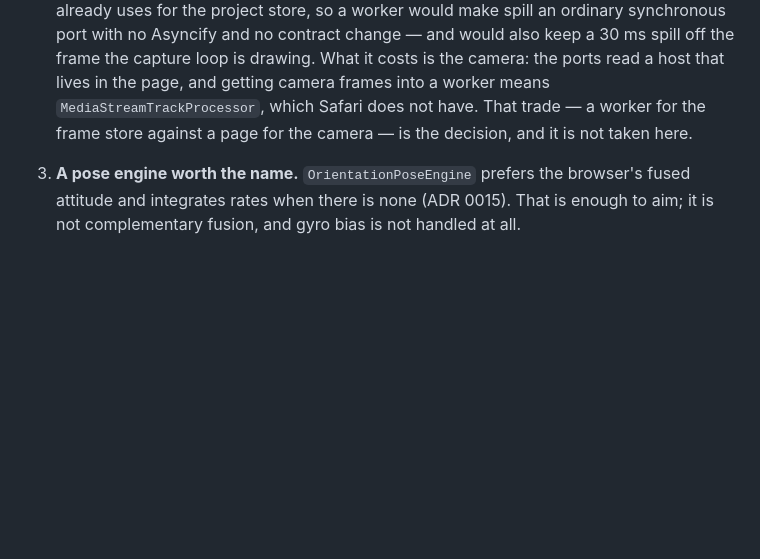
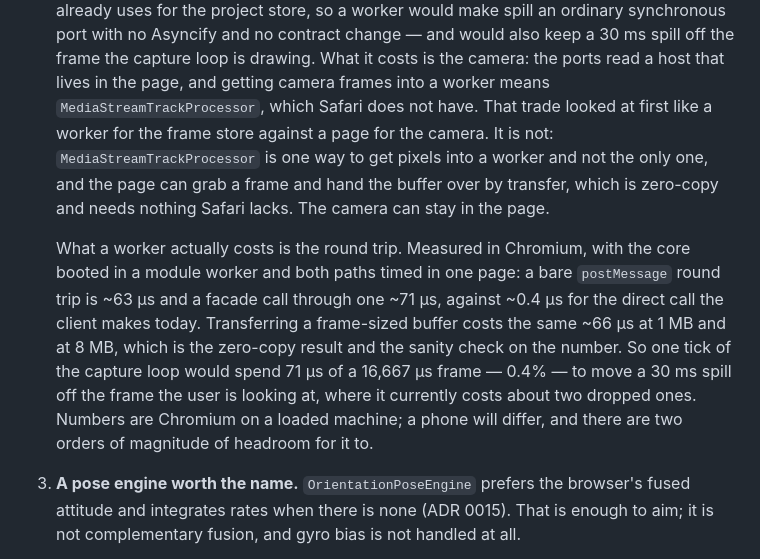
Before and after one commit to h3ll5ur7er/sphanorama, a Markdown page: docs/06-roadmap.md, the part around the change. Rendered like a GitHub page; blank space fills up the shorter version.

Commit message:
Price the worker, and correct the reason it looked expensive
The last note said the trade was a worker for the frame store against a page for the
camera, because MediaStreamTrackProcessor is Chromium-only. That was wrong, and wrong in
the direction that would have decided this badly: it is one way to get pixels into a
worker and not the only one. The page can grab a frame and hand the buffer over by
transfer, which is zero-copy and needs nothing Safari lacks. The camera stays in the
page, and iOS was never the constraint.

What a worker actually costs is the round trip, so this measures it. The core boots in a
module worker -- itself worth knowing -- and with both paths timed in one page, a bare
postMessage round trip is ~63 us and a facade call through one ~71 us, against ~0.4 us
for the direct call the client makes today. Transferring a frame-sized buffer costs the
same ~66 us at 1 MB as at 8 MB, which is the zero-copy result and the check that the
number means what it says.

Put against the frame it has to fit in, one tick would spend 71 us of 16,667 -- 0.4% --
to move a 30 ms spill off the frame the user is watching, where it currently costs about
two dropped ones. The ratio to today's call is large and the ratio that matters is not.

Chromium on a loaded machine, so a phone will differ; there are two orders of magnitude
of headroom for it to. The decision itself is still open, and this only makes it cheap
to take.

Co-Authored-By: Claude Opus 5 <noreply@anthropic.com>
Claude-Session: https://claude.ai/code/session_01S8JsWaSbqFmrXZHXEJoXcp

```diff
--- a/docs/06-roadmap.md
+++ b/docs/06-roadmap.md
@@ -88,8 +88,19 @@ What is left before Phase 1 can start in earnest, in the order it blocks:
    contract change — and would also keep a 30 ms spill off the frame the capture loop is drawing.
    What it costs is the camera: the ports read a host that lives in the page, and getting camera
    frames into a worker means `MediaStreamTrackProcessor`, which Safari does not have. That
-   trade — a worker for the frame store against a page for the camera — is the decision, and it
-   is not taken here.
+   trade looked at first like a worker for the frame store against a page for the camera. It is
+   not: `MediaStreamTrackProcessor` is one way to get pixels into a worker and not the only one,
+   and the page can grab a frame and hand the buffer over by transfer, which is zero-copy and
+   needs nothing Safari lacks. The camera can stay in the page.
+
+   What a worker actually costs is the round trip. Measured in Chromium, with the core booted in
+   a module worker and both paths timed in one page: a bare `postMessage` round trip is ~63 µs
+   and a facade call through one ~71 µs, against ~0.4 µs for the direct call the client makes
+   today. Transferring a frame-sized buffer costs the same ~66 µs at 1 MB and at 8 MB, which is
+   the zero-copy result and the sanity check on the number. So one tick of the capture loop would
+   spend 71 µs of a 16,667 µs frame — 0.4% — to move a 30 ms spill off the frame the user is
+   looking at, where it currently costs about two dropped ones. Numbers are Chromium on a loaded
+   machine; a phone will differ, and there are two orders of magnitude of headroom for it to.
 3. **A pose engine worth the name.** `OrientationPoseEngine` prefers the browser's fused attitude
    and integrates rates when there is none (ADR 0015). That is enough to aim; it is not
    complementary fusion, and gyro bias is not handled at all.
```
